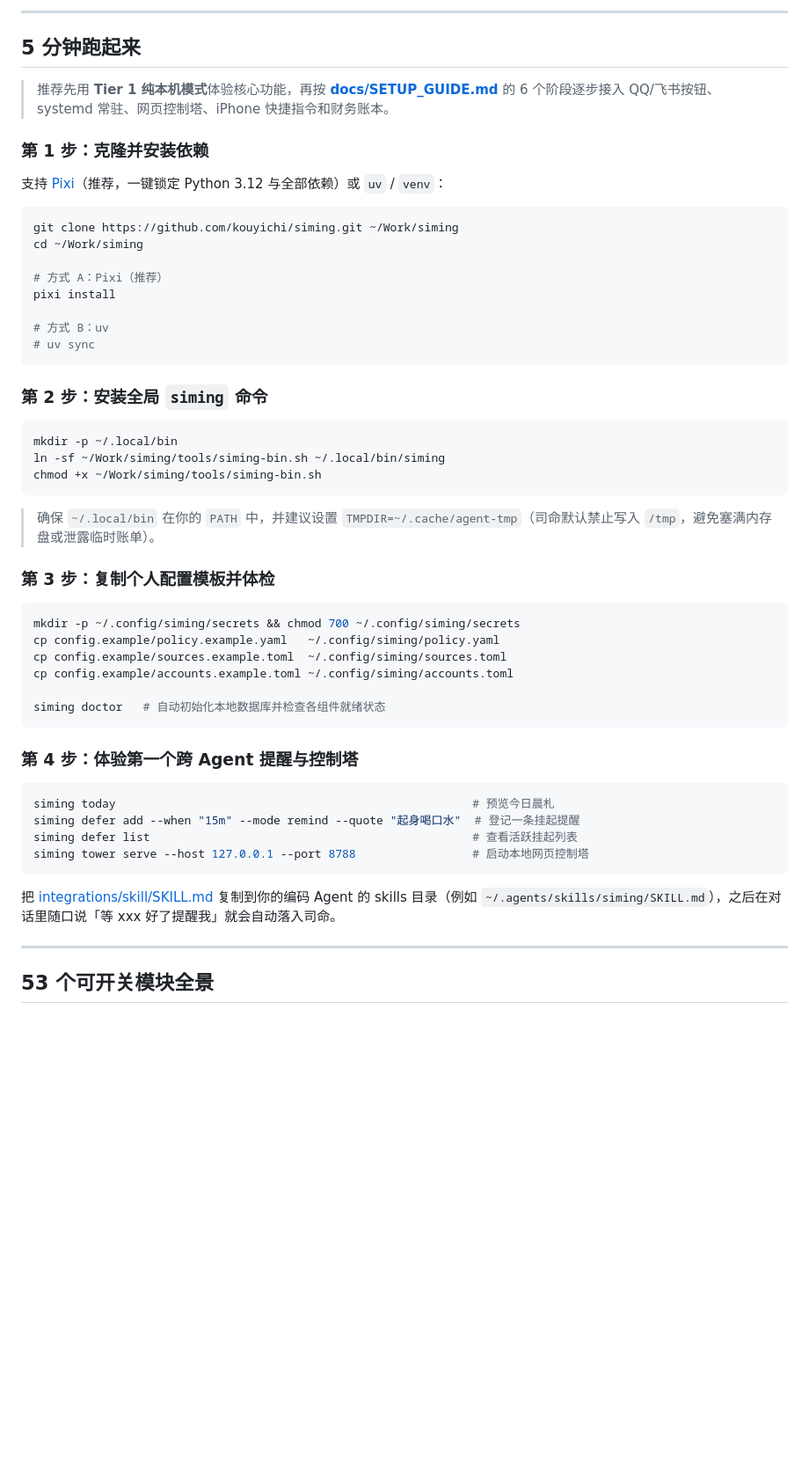
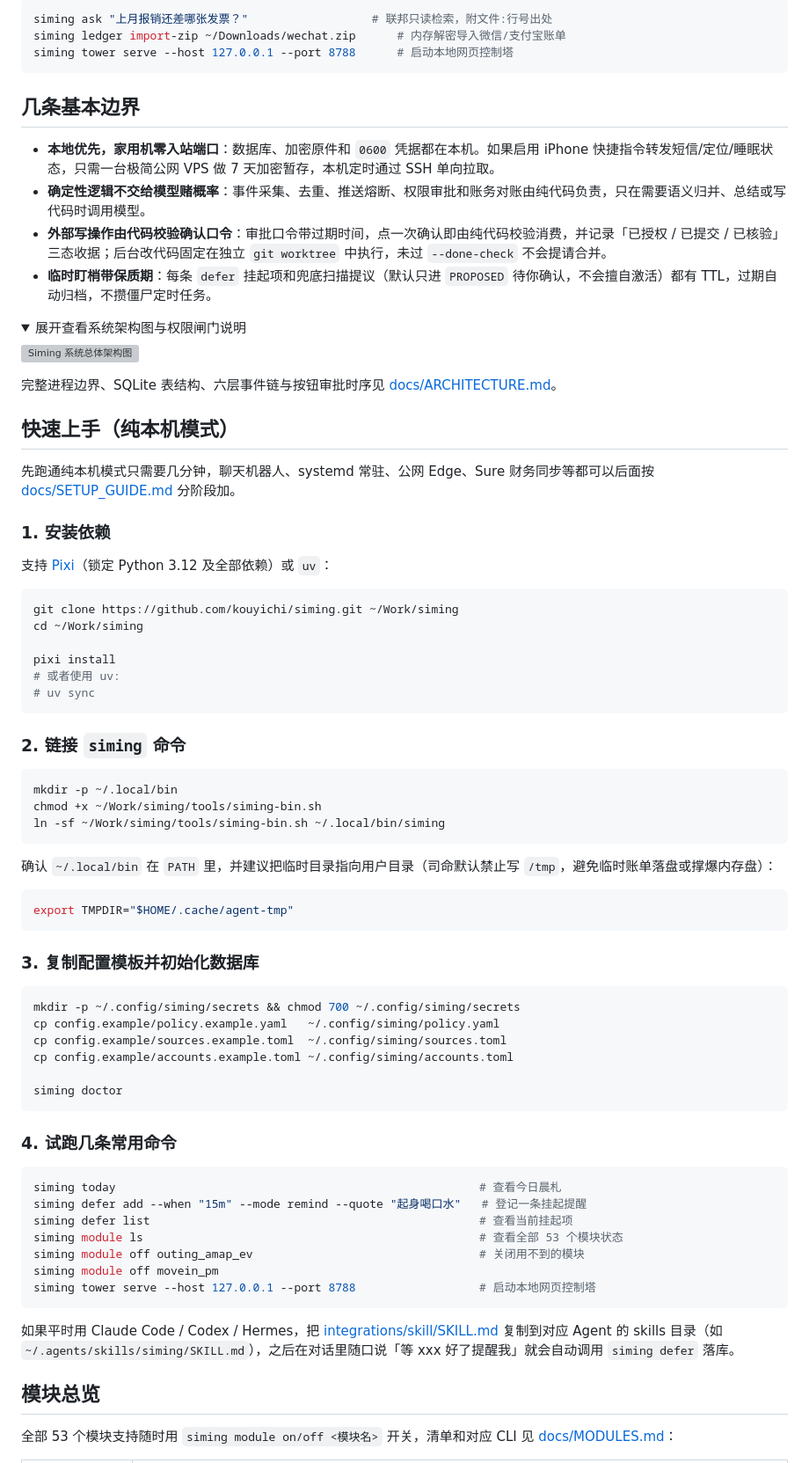
Before and after one commit to kouyichi/siming, a Markdown page: README.md, the part around one of its changes. Shown at 88% size. Rendered like a GitHub page; folded sections open; blank space fills up the shorter version; grey boxes are pictures that could not be loaded.

````diff
--- a/README.md
+++ b/README.md
@@ -125,36 +59,58 @@ siming module off renovation_tracker</code></pre>
 
----
+```bash
+siming ask "上月报销还差哪张发票？"                  # 联邦只读检索，附文件:行号出处
+siming ledger import-zip ~/Downloads/wechat.zip      # 内存解密导入微信/支付宝账单
+siming tower serve --host 127.0.0.1 --port 8788      # 启动本地网页控制塔
+```
 
-## 5 分钟跑起来
+## 几条基本边界
 
-> 推荐先用 **Tier 1 纯本机模式**体验核心功能，再按 **[docs/SETUP_GUIDE.md](docs/SETUP_GUIDE.md)** 的 6 个阶段逐步接入 QQ/飞书按钮、systemd 常驻、网页控制塔、iPhone 快捷指令和财务账本。
+- **本地优先，家用机零入站端口**：数据库、加密原件和 `0600` 凭据都在本机。如果启用 iPhone 快捷指令转发短信/定位/睡眠状态，只需一台极简公网 VPS 做 7 天加密暂存，本机定时通过 SSH 单向拉取。
+- **确定性逻辑不交给模型赌概率**：事件采集、去重、推送熔断、权限审批和账务对账由纯代码负责，只在需要语义归并、总结或写代码时调用模型。
+- **外部写操作由代码校验确认口令**：审批口令带过期时间，点一次确认即由纯代码校验消费，并记录「已授权 / 已提交 / 已核验」三态收据；后台改代码固定在独立 `git worktree` 中执行，未过 `--done-check` 不会提请合并。
+- **临时盯梢带保质期**：每条 `defer` 挂起项和兜底扫描提议（默认只进 `PROPOSED` 待你确认，不会擅自激活）都有 TTL，过期自动归档，不攒僵尸定时任务。
 
-### 第 1 步：克隆并安装依赖
+<details>
+<summary>展开查看系统架构图与权限闸门说明</summary>
 
-支持 [Pixi](https://pixi.sh/)（推荐，一键锁定 Python 3.12 与全部依赖）或 `uv` / `venv`：
+![Siming 系统总体架构图](assets/architecture.svg)
+
+完整进程边界、SQLite 表结构、六层事件链与按钮审批时序见 [docs/ARCHITECTURE.md](docs/ARCHITECTURE.md)。
+
+</details>
+
+## 快速上手（纯本机模式）
+
+先跑通纯本机模式只需要几分钟，聊天机器人、systemd 常驻、公网 Edge、Sure 财务同步等都可以后面按 [docs/SETUP_GUIDE.md](docs/SETUP_GUIDE.md) 分阶段加。
+
+### 1. 安装依赖
+
+支持 [Pixi](https://pixi.sh/)（锁定 Python 3.12 及全部依赖）或 `uv`：
 
 ```bash
 git clone https://github.com/kouyichi/siming.git ~/Work/siming
 cd ~/Work/siming
 
-# 方式 A：Pixi（推荐）
 pixi install
-
-# 方式 B：uv
+# 或者使用 uv:
 # uv sync
 ```
 
-### 第 2 步：安装全局 `siming` 命令
+### 2. 链接 `siming` 命令
 
 ```bash
 mkdir -p ~/.local/bin
+chmod +x ~/Work/siming/tools/siming-bin.sh
 ln -sf ~/Work/siming/tools/siming-bin.sh ~/.local/bin/siming
-chmod +x ~/Work/siming/tools/siming-bin.sh
 ```
 
-> 确保 `~/.local/bin` 在你的 `PATH` 中，并建议设置 `TMPDIR=~/.cache/agent-tmp`（司命默认禁止写入 `/tmp`，避免塞满内存盘或泄露临时账单）。
+确认 `~/.local/bin` 在 `PATH` 里，并建议把临时目录指向用户目录（司命默认禁止写 `/tmp`，避免临时账单落盘或撑爆内存盘）：
 
-### 第 3 步：复制个人配置模板并体检
+```bash
+export TMPDIR="$HOME/.cache/agent-tmp"
+```
+
+### 3. 复制配置模板并初始化数据库
 
 ```bash
 mkdir -p ~/.config/siming/secrets && chmod 700 ~/.config/siming/secrets
@@ -162,21 +118,24 @@ cp config.example/policy.example.yaml   ~/.config/siming/policy.yaml
 cp config.example/sources.example.toml  ~/.config/siming/sources.toml
 cp config.example/accounts.example.toml ~/.config/siming/accounts.toml
 
-siming doctor   # 自动初始化本地数据库并检查各组件就绪状态
+siming doctor
 ```
 
-### 第 4 步：体验第一个跨 Agent 提醒与控制塔
+### 4. 试跑几条常用命令
 
 ```bash
-siming today                                                    # 预览今日晨札
-siming defer add --when "15m" --mode remind --quote "起身喝口水"  # 登记一条挂起提醒
-siming defer list                                               # 查看活跃挂起列表
-siming tower serve --host 127.0.0.1 --port 8788                 # 启动本地网页控制塔
+siming today                                                     # 查看今日晨札
+siming defer add --when "15m" --mode remind --quote "起身喝口水"   # 登记一条挂起提醒
+siming defer list                                                # 查看当前挂起项
+siming module ls                                                 # 查看全部 53 个模块状态
+siming module off outing_amap_ev                                 # 关闭用不到的模块
+siming module off movein_pm
+siming tower serve --host 127.0.0.1 --port 8788                  # 启动本地网页控制塔
 ```
 
-把 [integrations/skill/SKILL.md](integrations/skill/SKILL.md) 复制到你的编码 Agent 的 skills 目录（例如 `~/.agents/skills/siming/SKILL.md`），之后在对话里随口说「等 xxx 好了提醒我」就会自动落入司命。
+如果平时用 Claude Code / Codex / Hermes，把 [integrations/skill/SKILL.md](integrations/skill/SKILL.md) 复制到对应 Agent 的 skills 目录（如 `~/.agents/skills/siming/SKILL.md`），之后在对话里随口说「等 xxx 好了提醒我」就会自动调用 `siming defer` 落库。
 
----
+## 模块总览
 
-## 53 个可开关模块全景
+全部 53 个模块支持随时用 `siming module on/off <模块名>` 开关，清单和对应 CLI 见 [docs/MODULES.md](docs/MODULES.md)：
 
````
Also changed, not shown: other parts of README.md (+58 -138 lines), assets/scene-cross-agent-defer.jpg (added), assets/scene-local-vault-ask.jpg (added), assets/scene-night-owl-brief.jpg (added), assets/scene-one-tap-approval.jpg (added), 1 other file.
